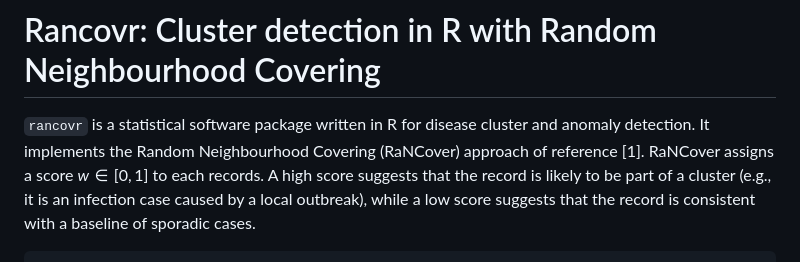
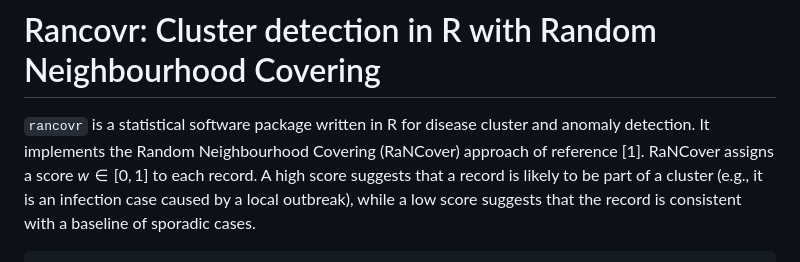
Before and after one commit to mcavallaro/rancovr, a Markdown page: README.md, the part around the change. Drawn GitHub-style.

Commit message:
Update README.md
typo

```diff
--- a/README.md
+++ b/README.md
@@ -3,7 +3,7 @@
 `rancovr` is a statistical software package written in R for disease
 cluster and anomaly detection. It implements the Random Neighbourhood
 Covering (RaNCover) approach of reference \[1\]. RaNCover assigns a
-score *w* ∈ \[0, 1\] to each records. A high score suggests that the
+score *w* ∈ \[0, 1\] to each record. A high score suggests that a
 record is likely to be part of a cluster (e.g., it is an infection case
 caused by a local outbreak), while a low score suggests that the record
 is consistent with a baseline of sporadic cases.
```
